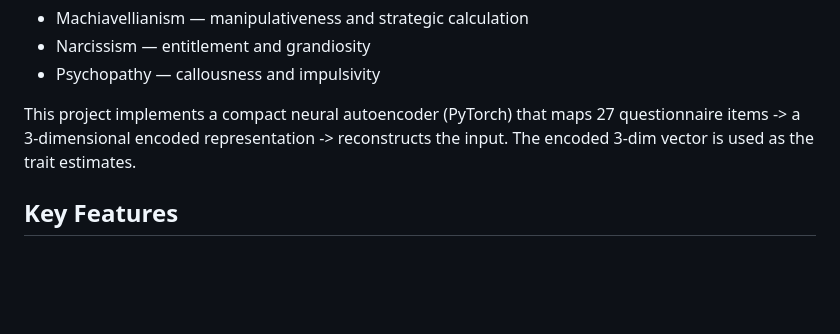
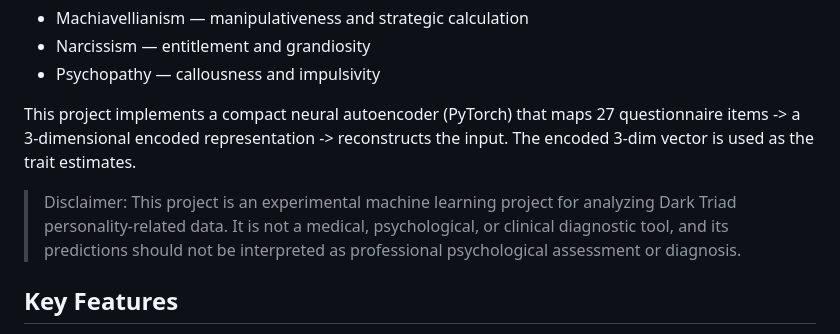
Before and after one commit to SL-MGx03/Dark-Psychopaths-Detector, a Markdown page: README.md, the part around the change. Rendered like a GitHub page; blank space fills up the shorter version.

```diff
--- a/README.md
+++ b/README.md
@@ -9,6 +9,11 @@ The "Dark Triad" refers to three correlated personality traits commonly studied
 - Psychopathy — callousness and impulsivity
 
 This project implements a compact neural autoencoder (PyTorch) that maps 27 questionnaire items -> a 3-dimensional encoded representation -> reconstructs the input. The encoded 3-dim vector is used as the trait estimates.
+
+> Disclaimer: This project is an experimental machine learning project
+> for analyzing Dark Triad personality-related data. It is not a medical,
+> psychological, or clinical diagnostic tool, and its predictions should not
+> be interpreted as professional psychological assessment or diagnosis.
 
 ## Key Features
 - PyTorch autoencoder model that encodes 27 questionnaire inputs to a 3-dimensional latent vector.
```
